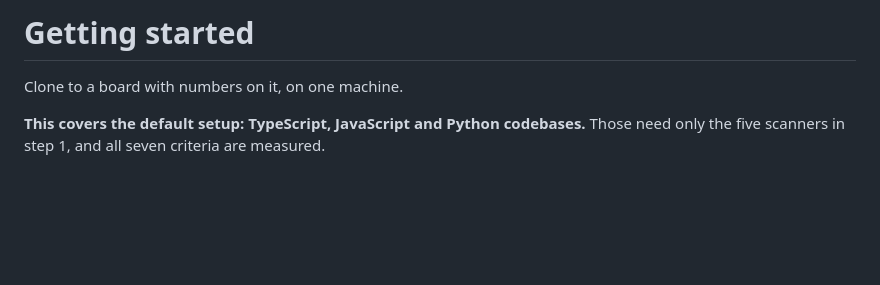
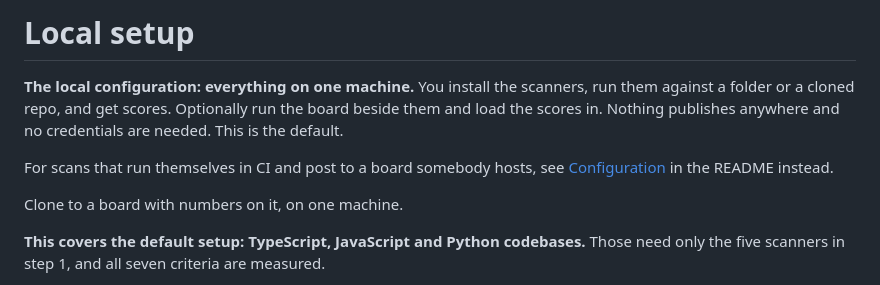
Before and after one commit to mindvalley/watchtower, a Markdown page: guides/local-setup.md, the part around the change. Rendered like a GitHub page; blank space fills up the shorter version.

```diff
--- a/guides/getting-started.md
+++ b/guides/local-setup.md
@@ -1,4 +1,12 @@
-# Getting started
+# Local setup
+
+**The local configuration: everything on one machine.** You install the
+scanners, run them against a folder or a cloned repo, and get scores. Optionally
+run the board beside them and load the scores in. Nothing publishes anywhere and
+no credentials are needed. This is the default.
+
+For scans that run themselves in CI and post to a board somebody hosts, see
+[Configuration](../README.md#configuration) in the README instead.
 
 Clone to a board with numbers on it, on one machine.
 
```
Also changed, not shown: AGENTS.md (+2 -2 lines), README.md (+57 -1 lines).
